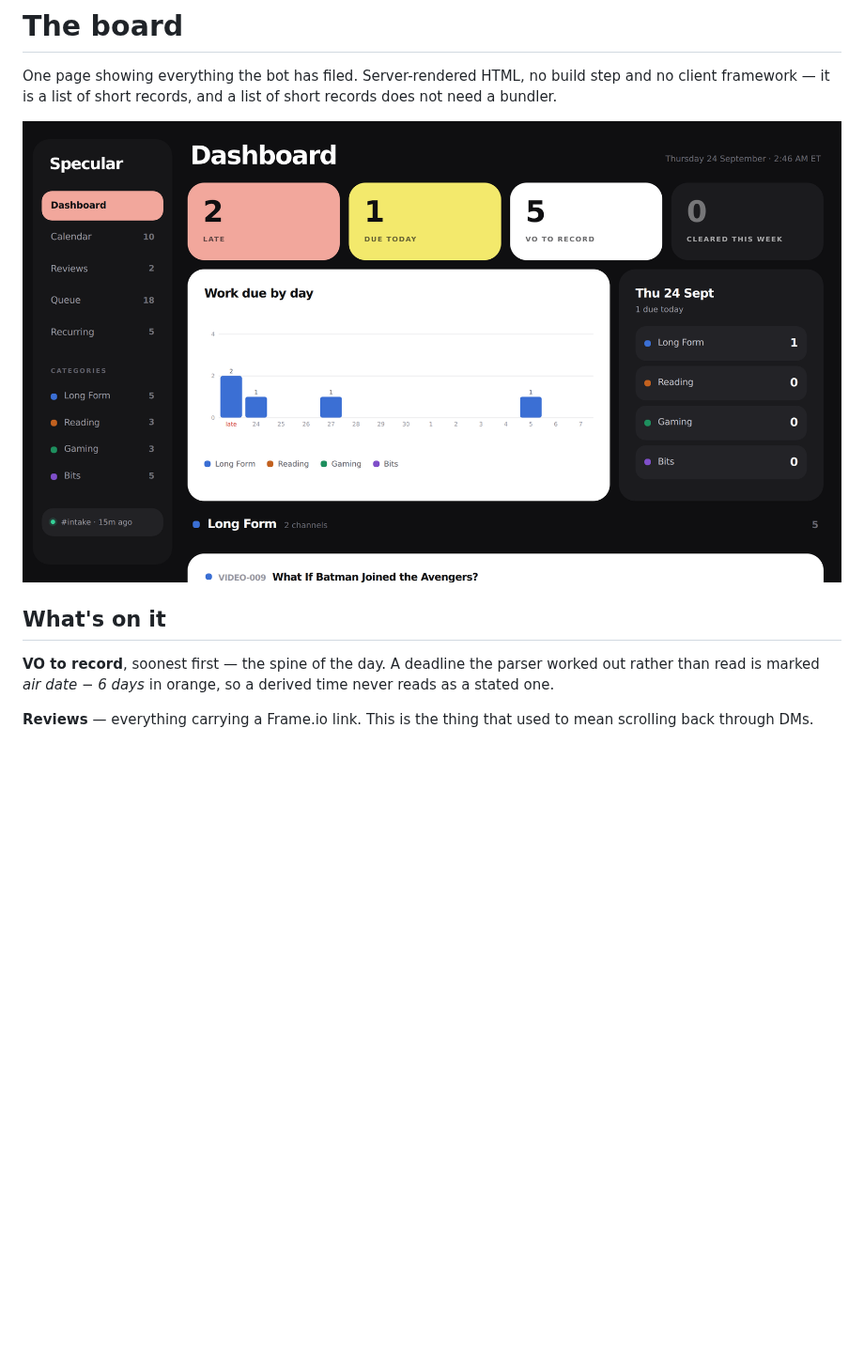
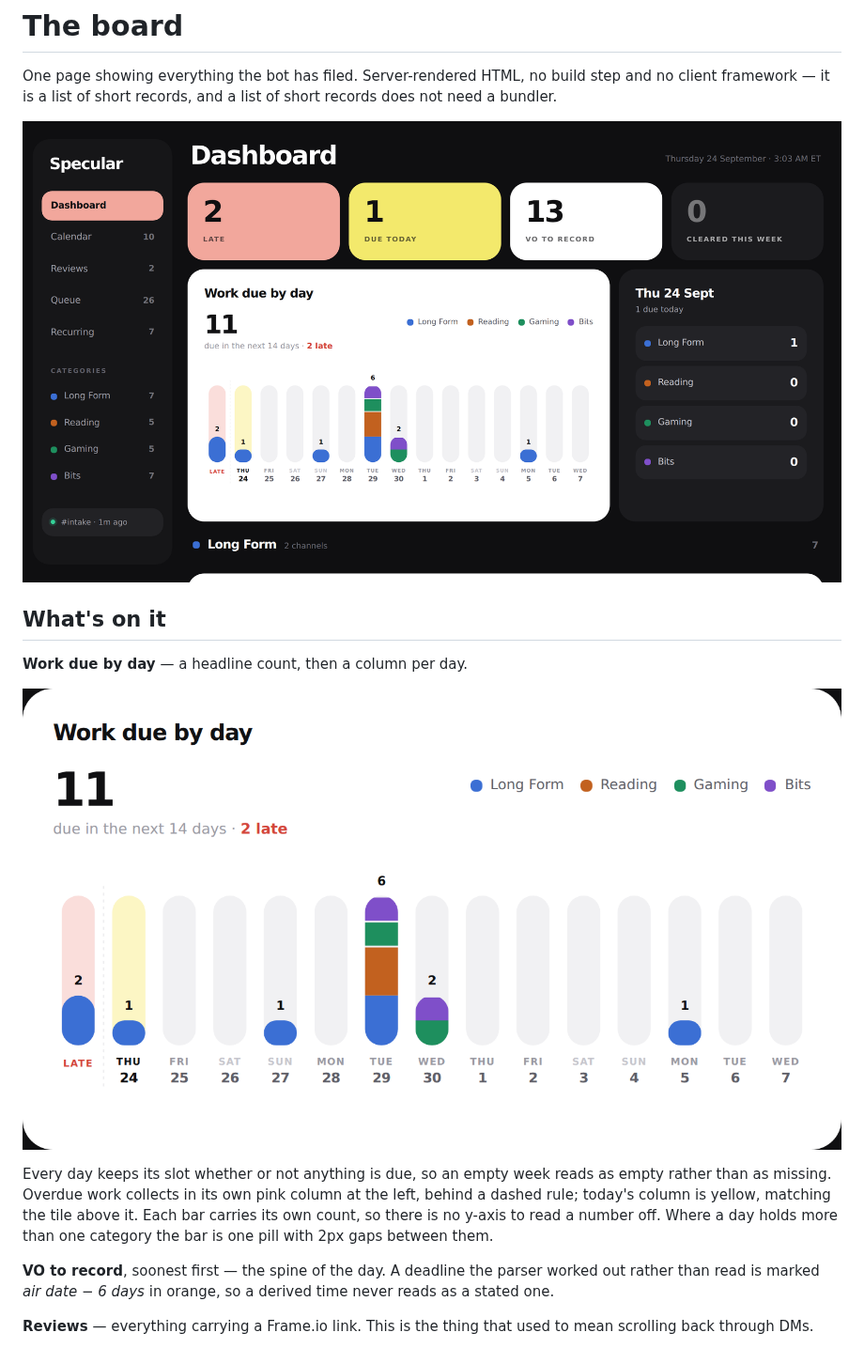
Before and after one commit to joshjrath/ashspecular, a Markdown page: BOARD.md, the part around the change. Shown at 94% size. GitHub-like rendering; pictures changed too: docs/board.png, docs/chart.png (added); blank space fills up the shorter version.

```diff
--- a/BOARD.md
+++ b/BOARD.md
@@ -7,6 +7,17 @@ short records does not need a bundler.
 ![The board](docs/board.png)
 
 ## What's on it
+
+**Work due by day** — a headline count, then a column per day.
+
+![The chart](docs/chart.png)
+
+Every day keeps its slot whether or not anything is due, so an empty week reads
+as empty rather than as missing. Overdue work collects in its own pink column
+at the left, behind a dashed rule; today's column is yellow, matching the tile
+above it. Each bar carries its own count, so there is no y-axis to read a
+number off. Where a day holds more than one category the bar is one pill with
+2px gaps between them.
 
 **VO to record**, soonest first — the spine of the day. A deadline the parser
 worked out rather than read is marked *air date − 6 days* in orange, so a
```
Also changed, not shown: docs/phone-dashboard.png, 1 other file.
